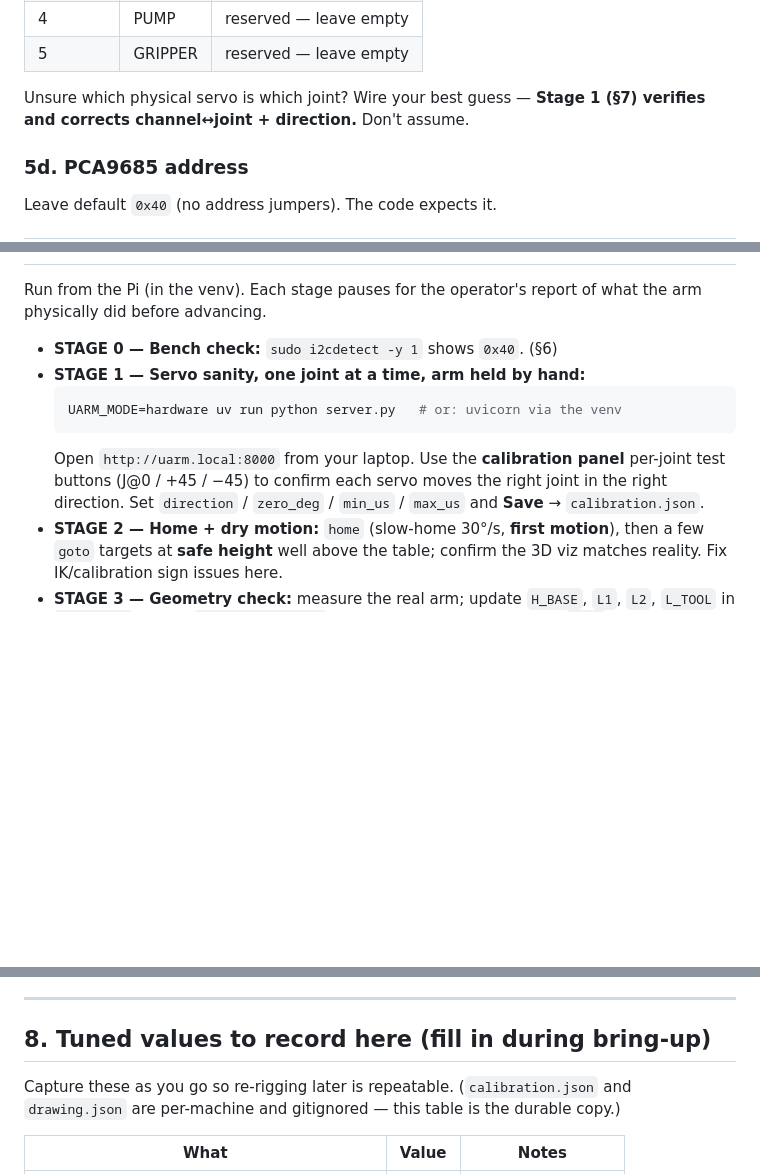
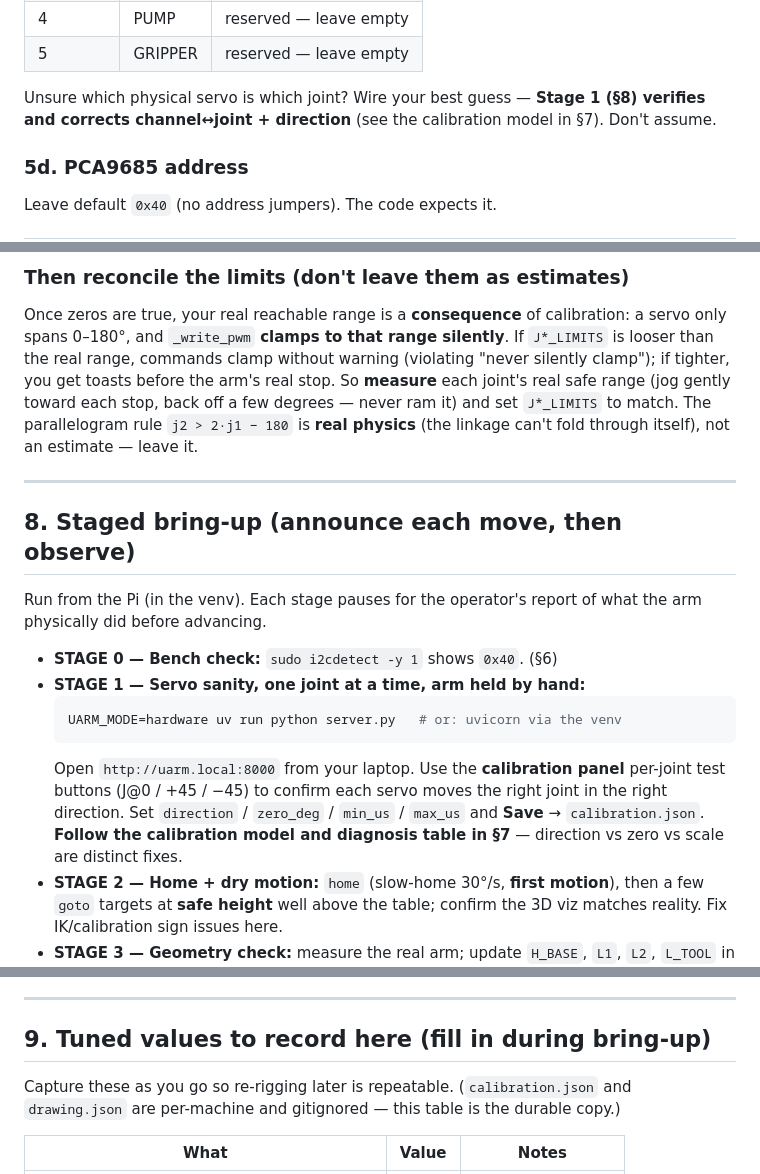
Before and after one commit to mazelb/uarm-suite, a Markdown page: docs/walkthroughs/phase9-hardware-setup.md, 3 parts joined by grey strips. Drawn GitHub-style; blank space fills up the shorter version.

```diff
--- a/docs/walkthroughs/phase9-hardware-setup.md
+++ b/docs/walkthroughs/phase9-hardware-setup.md
@@ -219,7 +219,8 @@ lands on the GND row**. Confirm the GND pin first with the meter's continuity
 | 5 | GRIPPER | reserved — leave empty |
 
 Unsure which physical servo is which joint? Wire your best guess —
-**Stage 1 (§7) verifies and corrects channel↔joint + direction.** Don't assume.
+**Stage 1 (§8) verifies and corrects channel↔joint + direction** (see the
+calibration model in §7). Don't assume.
 
 ### 5d. PCA9685 address
 
@@ -260,3 +341,17 @@ UARM_MODE=mock UARM_MOCK_VERBOSE=1 uv run uarm goto 250 0 50
+### Then reconcile the limits (don't leave them as estimates)
+
+Once zeros are true, your real reachable range is a **consequence** of
+calibration: a servo only spans 0–180°, and `_write_pwm` **clamps to that range
+silently**. If `J*_LIMITS` is looser than the real range, commands clamp without
+warning (violating "never silently clamp"); if tighter, you get toasts before the
+arm's real stop. So **measure** each joint's real safe range (jog gently toward
+each stop, back off a few degrees — never ram it) and set `J*_LIMITS` to match.
+The parallelogram rule `j2 > 2·j1 − 180` is **real physics** (the linkage can't
+fold through itself), not an estimate — leave it.
+
+---
+
+## 8. Staged bring-up (announce each move, then observe)
 
 Run from the Pi (in the venv). Each stage pauses for the operator's report of
 what the arm physically did before advancing.
@@ -269,7 +364,8 @@ what the arm physically did before advancing.
   Open `http://uarm.local:8000` from your laptop. Use the **calibration panel**
   per-joint test buttons (J@0 / +45 / −45) to confirm each servo moves the right
   joint in the right direction. Set `direction` / `zero_deg` / `min_us` /
-  `max_us` and **Save** → `calibration.json`.
+  `max_us` and **Save** → `calibration.json`. **Follow the calibration model and
+  diagnosis table in §7** — direction vs zero vs scale are distinct fixes.
 - **STAGE 2 — Home + dry motion:** `home` (slow-home 30°/s, **first motion**),
   then a few `goto` targets at **safe height** well above the table; confirm the
   3D viz matches reality. Fix IK/calibration sign issues here.
@@ -294,7 +390,7 @@ what the arm physically did before advancing.
 
 ---
 
-## 8. Tuned values to record here (fill in during bring-up)
+## 9. Tuned values to record here (fill in during bring-up)
 
 Capture these as you go so re-rigging later is repeatable. (`calibration.json`
 and `drawing.json` are per-machine and gitignored — this table is the durable copy.)
```
Also changed, not shown: other parts of docs/walkthroughs/phase9-hardware-setup.md (+82 -2 lines), README.md (+11 -0 lines).
